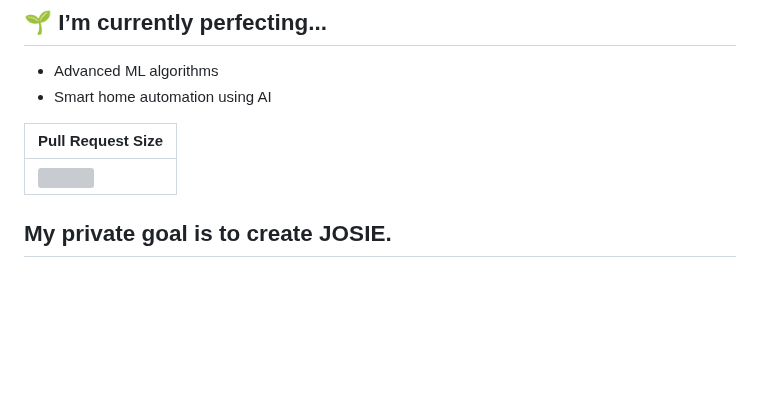
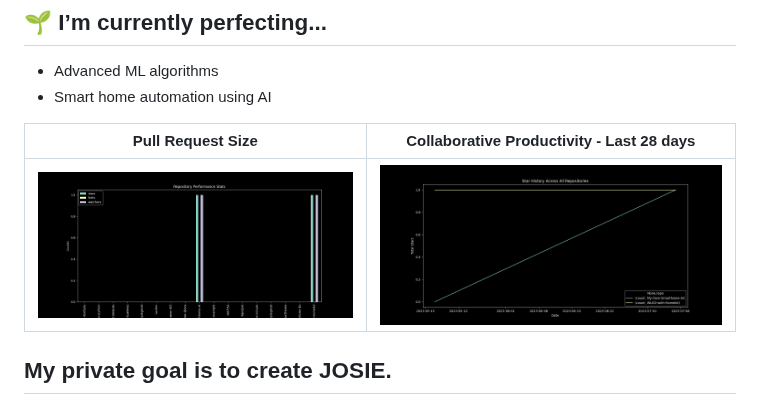
Before and after one commit to Goekdeniz-Guelmez/Goekdeniz-Guelmez, a Markdown page: README.md, the part around the change. Drawn GitHub-style; pictures changed too: star_history.png (added); blank space fills up the shorter version; grey boxes are pictures that could not be loaded.

Commit message:
now adding the star history

```diff
--- a/README.md
+++ b/README.md
@@ -14,9 +14,9 @@ I'm an aspiring AI & ML enthusiast, currently honing my skills in system integra
 - Advanced ML algorithms
 - Smart home automation using AI
 
-| Pull Request Size |
-| ----------- |
-|<img src="Goekdeniz-Guelmez/Goekdeniz-Guelmez/performance_stats.png" />|
+| Pull Request Size | Collaborative Productivity - Last 28 days |
+| ----------- | ----------- |
+|<img src="https://raw.githubusercontent.com/Goekdeniz-Guelmez/Goekdeniz-Guelmez/main/performance_stats.png" />|<img src="https://raw.githubusercontent.com/Goekdeniz-Guelmez/Goekdeniz-Guelmez/main/star_history.png" />|
 
 
 ## My private goal is to create JOSIE.
```
